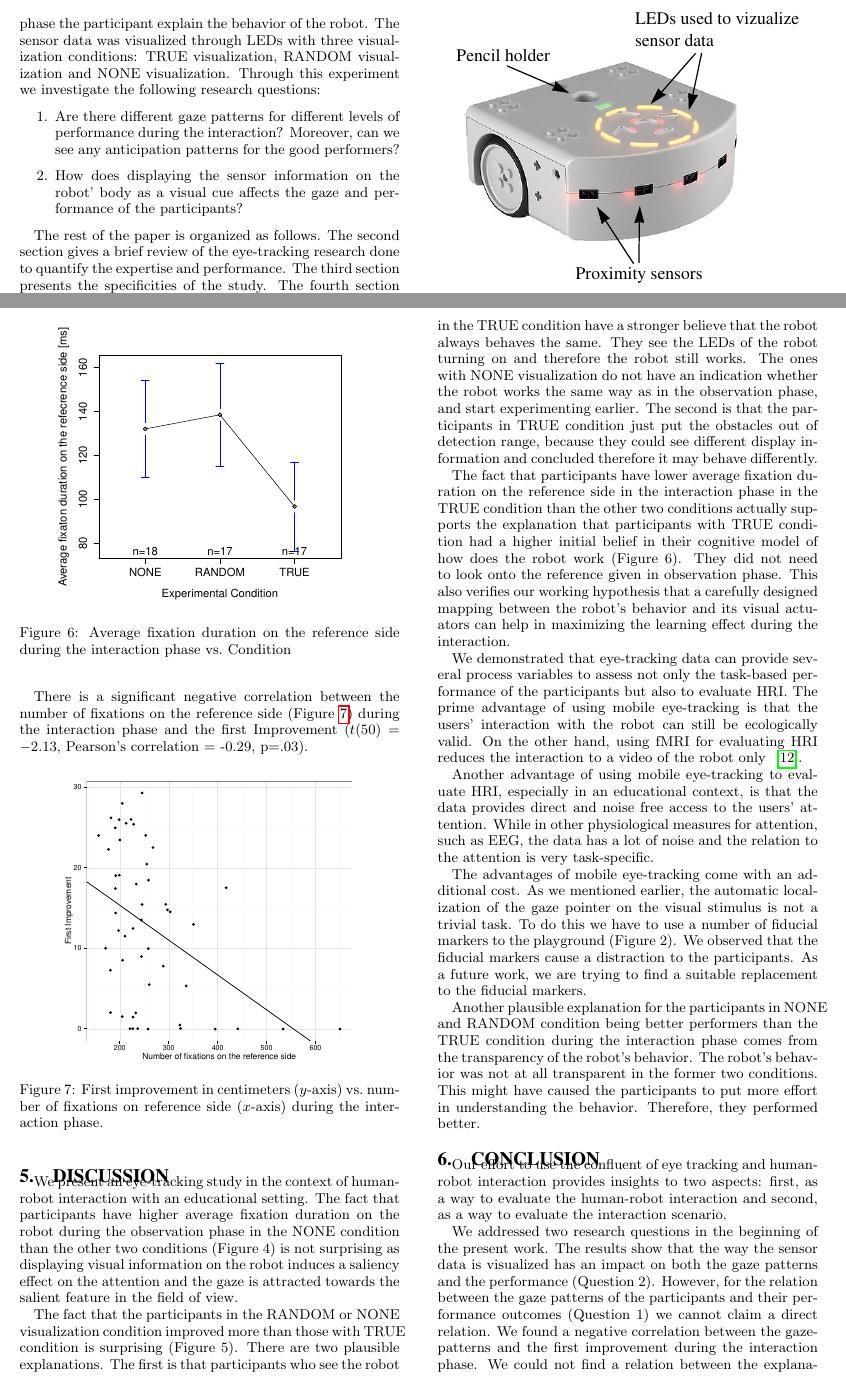
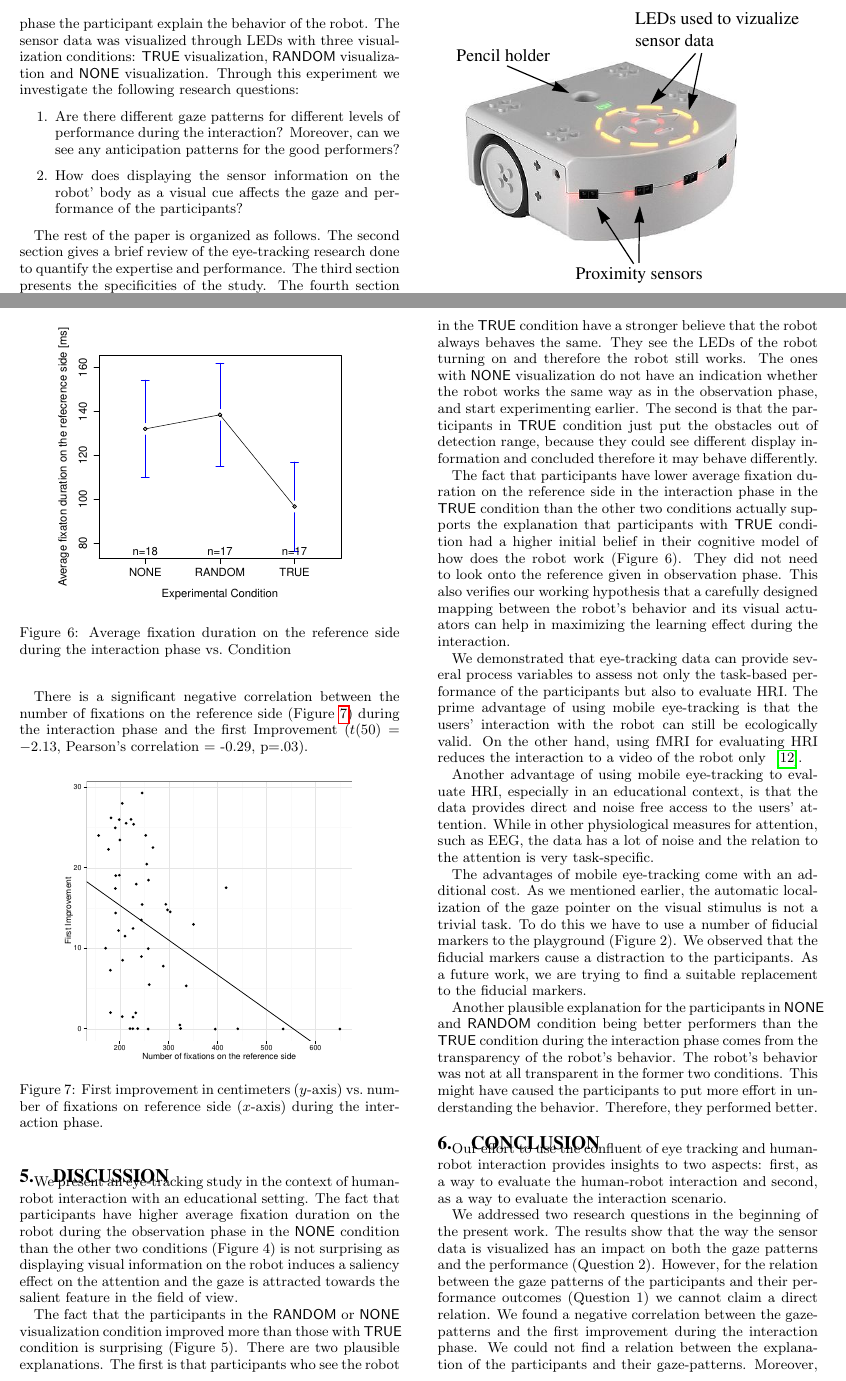
Before and after one commit to chili-epfl/hri2015-eyetracking, a LaTeX paper (paper.tex): two parts of pages 2 and 5 of 6, joined at a grey line, cut so that both start at the same text. Compiled offline with pdfLaTeX.

Commit message:
[formatting] Typeset conditions in sans serif

```diff
--- a/paper.tex
+++ b/paper.tex
@@ -131,7 +131,7 @@ during which the participants watch the robot move and detect an obstacle in a
 robot by placing an obstacle in its path to make it detect the obstacle before
 reaching a certain target.  After each phase the participant explain the
 behavior of the robot. The sensor data was visualized through LEDs with three
-visualization conditions: TRUE visualization, RANDOM visualization and NONE
+visualization conditions: {\sf TRUE} visualization, {\sf RANDOM} visualization and {\sf NONE}
 visualization. Through this experiment we investigate the following research
 questions:
 
@@ -478,27 +478,27 @@ and the first Improvement ($t(50)=-2.13$, Pearson's correlation = -0.29, p=.03).
 We present an eye-tracking study in the context of human-robot
 interaction with an educational setting. The fact that participants have
 higher average fixation duration on the robot during the observation
-phase in the NONE condition than the other two conditions (Figure 4) is
+phase in the {\sf NONE} condition than the other two conditions (Figure 4) is
 not surprising as displaying visual information on the robot induces a
 saliency effect on the attention and the gaze is attracted towards the
 salient feature in the field of view.
 
-The fact that the participants in the RANDOM or NONE visualization
-condition improved more than those with TRUE condition is surprising
+The fact that the participants in the {\sf RANDOM} or {\sf NONE} visualization
+condition improved more than those with {\sf TRUE} condition is surprising
 (Figure 5). There are two plausible explanations. The first is that
-participants who see the robot in the TRUE condition have a stronger
+participants who see the robot in the {\sf TRUE} condition have a stronger
 believe that the robot always behaves the same. They see the LEDs of the
-robot turning on and therefore the robot still works. The ones with NONE
+robot turning on and therefore the robot still works. The ones with {\sf NONE}
 visualization do not have an indication whether the robot works the same
 way as in the observation phase, and start experimenting earlier. The
-second is that the participants in TRUE condition just put the obstacles
+second is that the participants in {\sf TRUE} condition just put the obstacles
 out of detection range, because they could see different display
 information and concluded therefore it may behave differently.
 
 The fact that participants have lower average fixation duration on the
-reference side in the interaction phase in the TRUE condition than the
+reference side in the interaction phase in the {\sf TRUE} condition than the
 other two conditions actually supports the explanation that participants
-with TRUE condition had a higher initial belief in their cognitive model
+with {\sf TRUE} condition had a higher initial belief in their cognitive model
 of how does the robot work (Figure 6). They did not need to look onto
 the reference given in observation phase. This also verifies our working
 hypothesis that a carefully designed mapping between the robot's
@@ -527,8 +527,8 @@ that the fiducial markers cause a distraction to the participants. As a
 future work, we are trying to find a suitable replacement to the
 fiducial markers.
 
-Another plausible explanation for the participants in NONE and RANDOM condition
-being better performers than the TRUE condition during the interaction phase
+Another plausible explanation for the participants in {\sf NONE} and {\sf RANDOM} condition
+being better performers than the {\sf TRUE} condition during the interaction phase
 comes from the transparency of the robot's behavior. The robot's
 behavior was not at all transparent in the former two conditions. This might
 have caused the participants to put more effort in understanding the behavior.
```
Also changed, not shown: paper.tex (22 more changed lines).
